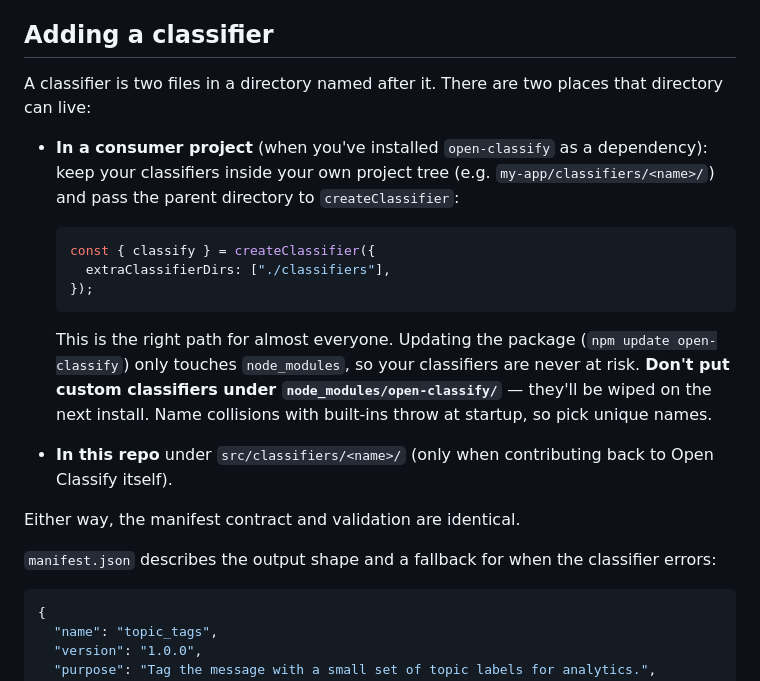
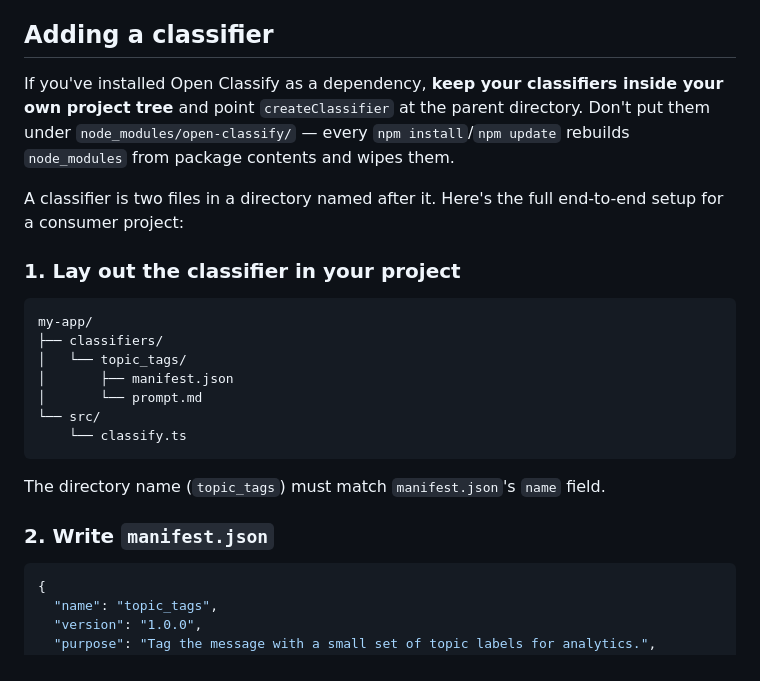
Before and after one commit to taylorbayouth/open-classify, a Markdown page: README.md, the part around one of its changes. Rendered like a GitHub page.

````diff
--- a/README.md
+++ b/README.md
@@ -157,23 +157,25 @@ Reserved fields are well-known output keys with canonical JSON Schemas and promp
 
 ## Adding a classifier
 
-A classifier is two files in a directory named after it. There are two places that directory can live:
+If you've installed Open Classify as a dependency, **keep your classifiers inside your own project tree** and point `createClassifier` at the parent directory. Don't put them under `node_modules/open-classify/` — every `npm install`/`npm update` rebuilds `node_modules` from package contents and wipes them.
 
-- **In a consumer project** (when you've installed `open-classify` as a dependency): keep your classifiers inside your own project tree (e.g. `my-app/classifiers/<name>/`) and pass the parent directory to `createClassifier`:
+A classifier is two files in a directory named after it. Here's the full end-to-end setup for a consumer project:
 
-  ```ts
-  const { classify } = createClassifier({
-    extraClassifierDirs: ["./classifiers"],
-  });
-  ```
+### 1. Lay out the classifier in your project
 
-  This is the right path for almost everyone. Updating the package (`npm update open-classify`) only touches `node_modules`, so your classifiers are never at risk. **Don't put custom classifiers under `node_modules/open-classify/`** — they'll be wiped on the next install. Name collisions with built-ins throw at startup, so pick unique names.
+```
+my-app/
+├── classifiers/
+│   └── topic_tags/
+│       ├── manifest.json
+│       └── prompt.md
+└── src/
+    └── classify.ts
+```
 
-- **In this repo** under `src/classifiers/<name>/` (only when contributing back to Open Classify itself).
+The directory name (`topic_tags`) must match `manifest.json`'s `name` field.
 
-Either way, the manifest contract and validation are identical.
-
-`manifest.json` describes the output shape and a fallback for when the classifier errors:
+### 2. Write `manifest.json`
 
 ```json
 {
````
Also changed, not shown: other parts of README.md (+29 -9 lines).
